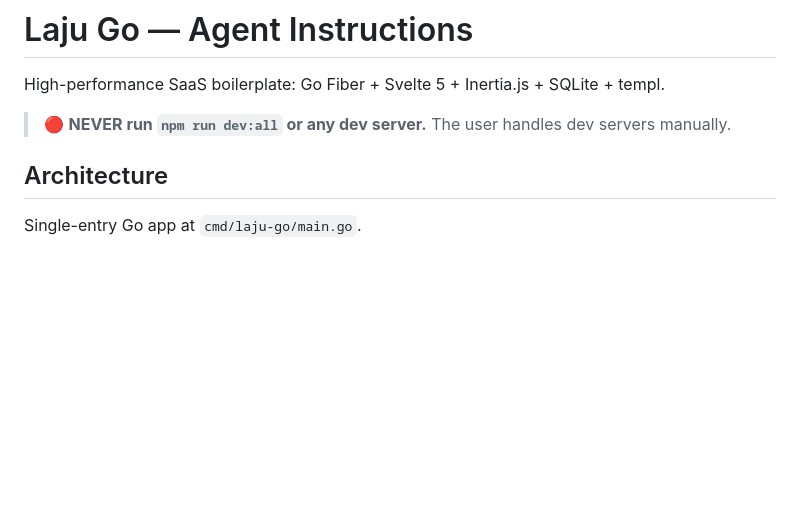
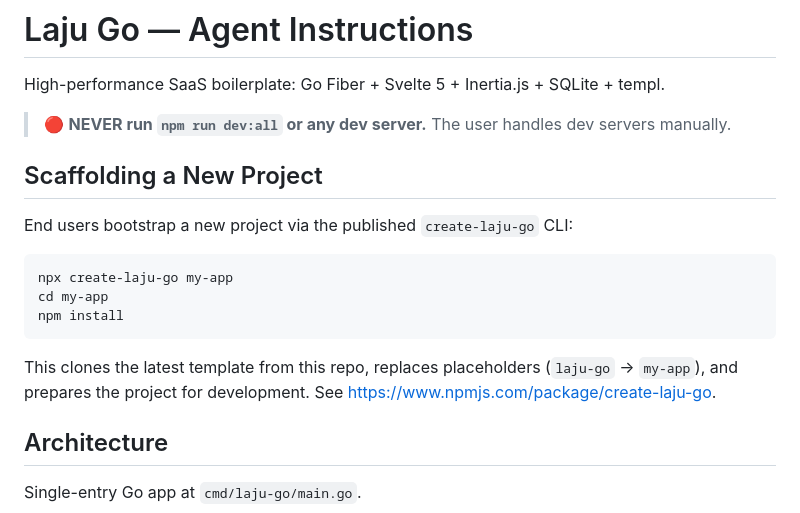
Before and after one commit to maulanashalihin/laju-go, a Markdown page: AGENTS.md, the part around the change. Drawn GitHub-style; blank space fills up the shorter version.

Commit message:
docs(agents): document npx create-laju-go scaffolding flow
The create-laju-go CLI is published on npm (v1.1.1) and is the primary
entry point for new users. Document it at the top of AGENTS.md so agents
know how end users bootstrap projects from this template.

Generated with [Devin](https://devin.ai)

Co-Authored-By: Devin <158243242+devin-ai-integration[bot]@users.noreply.github.com>

````diff
--- a/AGENTS.md
+++ b/AGENTS.md
@@ -3,6 +3,18 @@
 High-performance SaaS boilerplate: Go Fiber + Svelte 5 + Inertia.js + SQLite + templ.
 
 > 🔴 **NEVER run `npm run dev:all` or any dev server.** The user handles dev servers manually.
+
+## Scaffolding a New Project
+
+End users bootstrap a new project via the published `create-laju-go` CLI:
+
+```bash
+npx create-laju-go my-app
+cd my-app
+npm install
+```
+
+This clones the latest template from this repo, replaces placeholders (`laju-go` → `my-app`), and prepares the project for development. See <https://www.npmjs.com/package/create-laju-go>.
 
 ## Architecture
 
````
